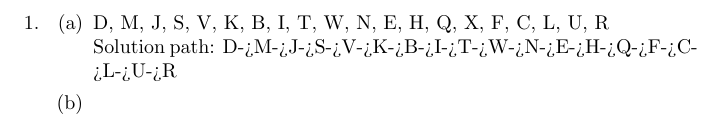
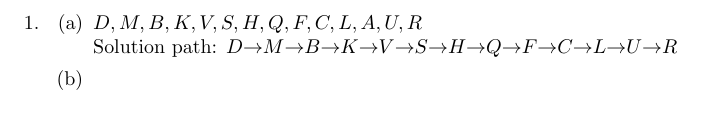
Before and after one commit to belostoky/cs540, a LaTeX problem sheet (hw1/hw.tex): part of the page, cut at the place of the change. Compiled offline with pdfLaTeX.

Commit message:
1a, 1b are done now, with correct ordering this time.

```diff
--- a/hw1/hw.tex
+++ b/hw1/hw.tex
@@ -13,10 +14,11 @@
     \item
     \begin{enumerate}
         %1a
-        \item D, M, J, S, V, K, B, I, T, W, N, E, H, Q, X, F, C, L, U, R\\
-            Solution path: D->M->J->S->V->K->B->I->T->W->N->E->H->Q->F->C->L->U->R
+        \item $D, M, B, K, V, S, H, Q, F, C, L, A, U, R$\\
+            Solution path: $D{\rightarrow}M{\rightarrow}B{\rightarrow}K{\rightarrow}V{\rightarrow}S{\rightarrow}H{\rightarrow}Q{\rightarrow}F{\rightarrow}C{\rightarrow}L{\rightarrow}U{\rightarrow}R$
         %1b
         \item
+
     \end{enumerate}
 \end{enumerate}
 
```
Also changed, not shown: hw1/hw.tex (1 more changed lines).
